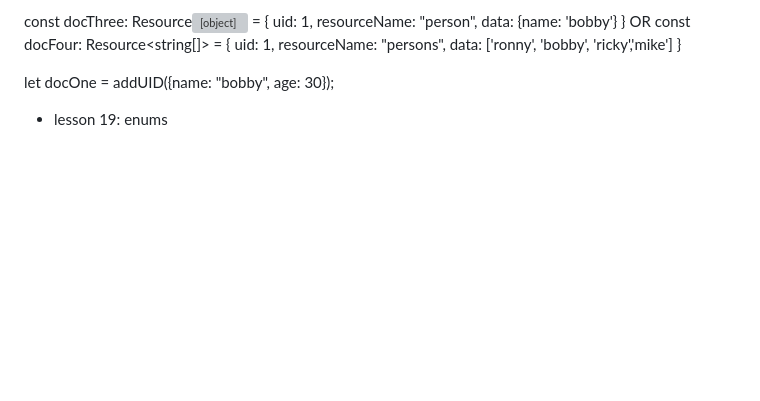
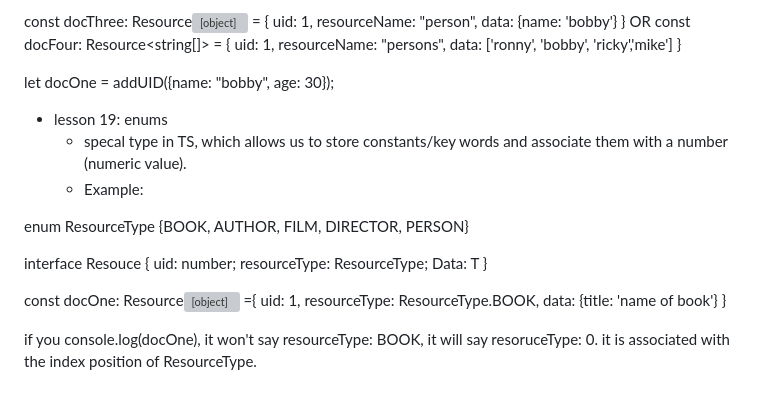
Before and after one commit to pangtodd/typeScriptTutorial, a Markdown page: notes.md, the part around the change. GitHub-like rendering; blank space fills up the shorter version; grey boxes are pictures that could not be loaded.

Commit message:
completed lesson 19, updated notes.

```diff
--- a/notes.md
+++ b/notes.md
@@ -350,3 +350,21 @@ const docFour: Resource<string[]> = {
 let docOne = addUID({name: "bobby", age: 30});
 
 * lesson 19: enums
+  * specal type in TS, which allows us to store constants/key words and associate them with a number (numeric value).
+  * Example:
+
+enum ResourceType {BOOK, AUTHOR, FILM, DIRECTOR, PERSON}
+
+interface Resouce <T>{
+  uid: number;
+  resourceType: ResourceType;
+  Data: T
+}
+
+const docOne: Resource<object> ={
+  uid: 1,
+  resourceType: ResourceType.BOOK,
+  data: {title: 'name of book'}
+}
+
+if you console.log(docOne), it won't say resourceType: BOOK, it will say resoruceType: 0. it is associated with the index position of ResourceType.
```
